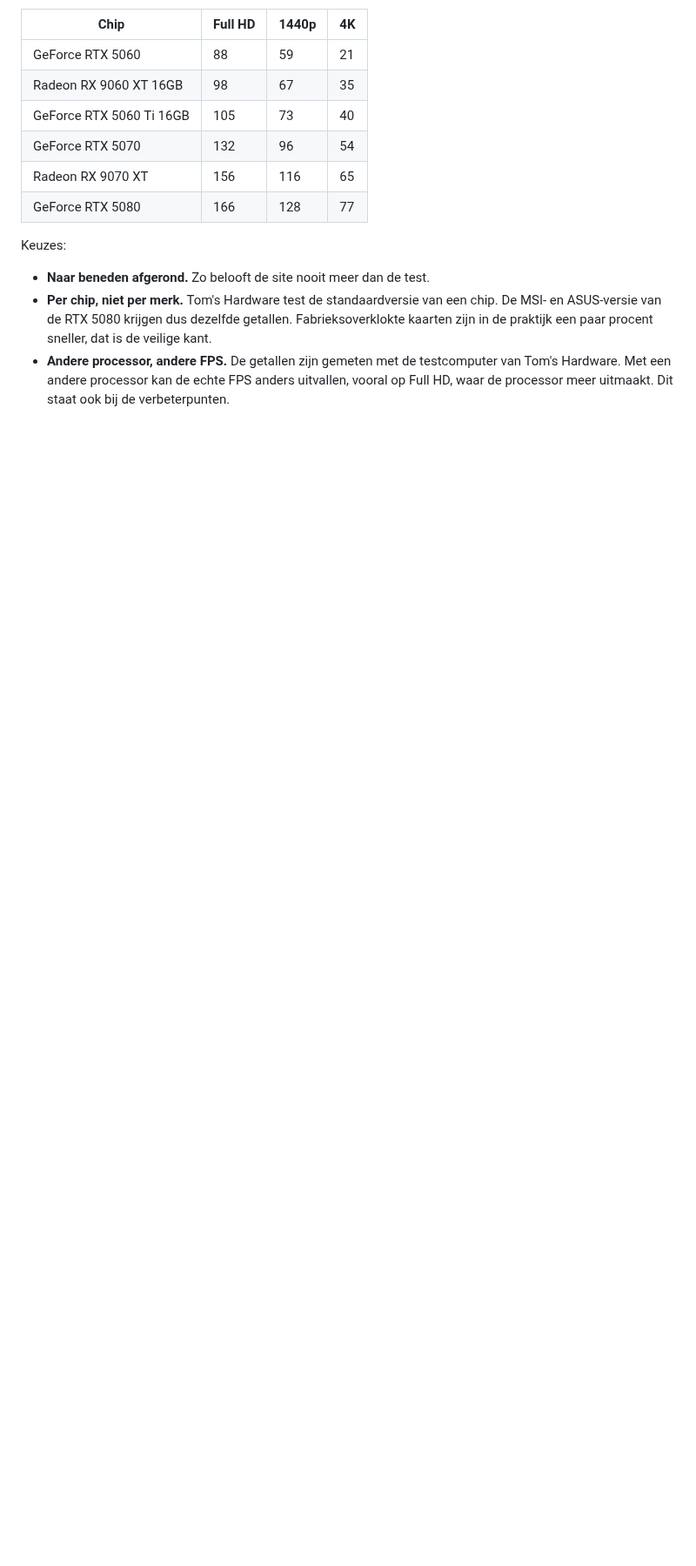
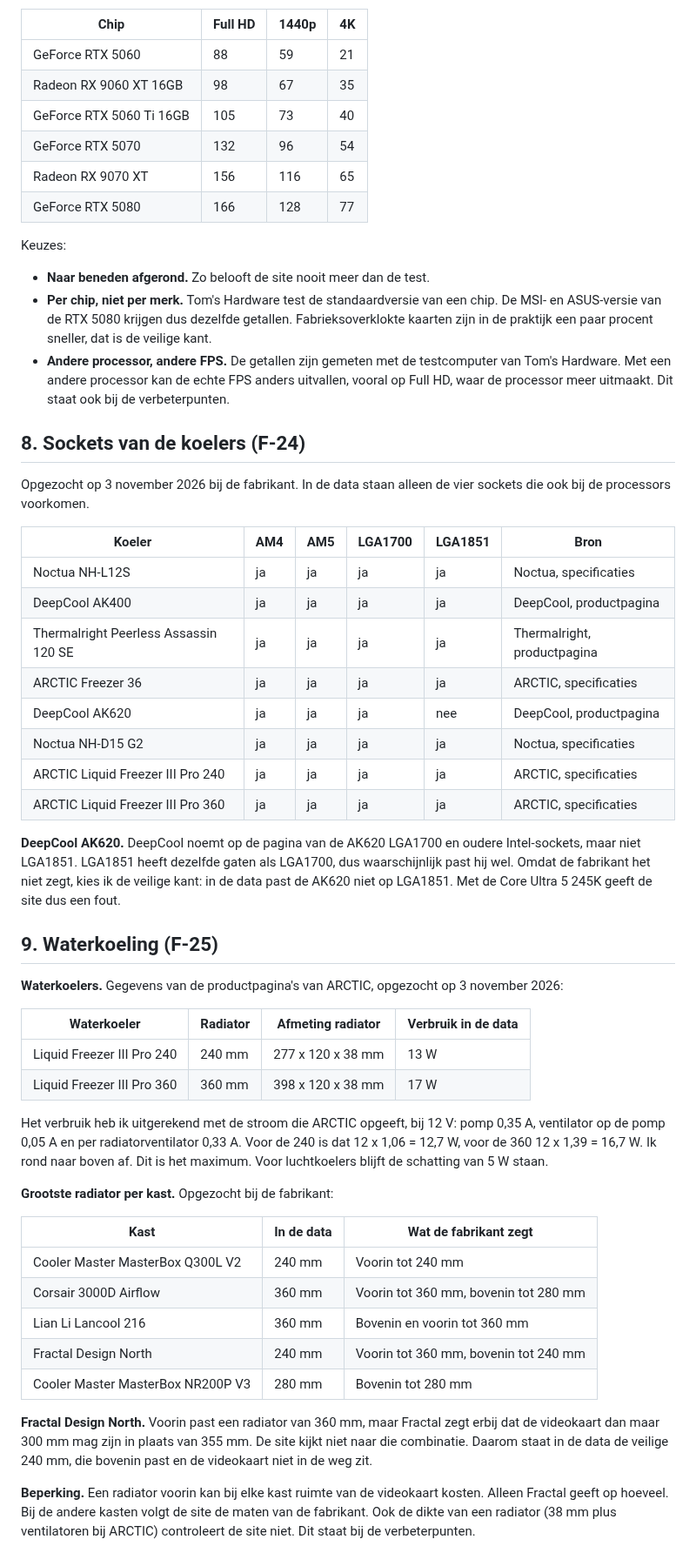
Before and after one commit to Niels023/pc-bouwplanner, a Markdown page: docs/data-controle.md, the part around one of its changes. Shown at 87% size. Rendered like a GitHub page; blank space fills up the shorter version.

Commit message:
docs: bronnen van de koelersockets en de waterkoeling (#24, #25)

```diff
--- a/docs/data-controle.md
+++ b/docs/data-controle.md
@@ -222,3 +226,45 @@ Keuzes:
 - **Naar beneden afgerond.** Zo belooft de site nooit meer dan de test.
 - **Per chip, niet per merk.** Tom's Hardware test de standaardversie van een chip. De MSI- en ASUS-versie van de RTX 5080 krijgen dus dezelfde getallen. Fabrieksoverklokte kaarten zijn in de praktijk een paar procent sneller, dat is de veilige kant.
 - **Andere processor, andere FPS.** De getallen zijn gemeten met de testcomputer van Tom's Hardware. Met een andere processor kan de echte FPS anders uitvallen, vooral op Full HD, waar de processor meer uitmaakt. Dit staat ook bij de verbeterpunten.
+
+## 8. Sockets van de koelers (F-24)
+
+Opgezocht op 3 november 2026 bij de fabrikant. In de data staan alleen de vier sockets die ook bij de processors voorkomen.
+
+| Koeler | AM4 | AM5 | LGA1700 | LGA1851 | Bron |
+|---|---|---|---|---|---|
+| Noctua NH-L12S | ja | ja | ja | ja | Noctua, specificaties |
+| DeepCool AK400 | ja | ja | ja | ja | DeepCool, productpagina |
+| Thermalright Peerless Assassin 120 SE | ja | ja | ja | ja | Thermalright, productpagina |
+| ARCTIC Freezer 36 | ja | ja | ja | ja | ARCTIC, specificaties |
+| DeepCool AK620 | ja | ja | ja | nee | DeepCool, productpagina |
+| Noctua NH-D15 G2 | ja | ja | ja | ja | Noctua, specificaties |
+| ARCTIC Liquid Freezer III Pro 240 | ja | ja | ja | ja | ARCTIC, specificaties |
+| ARCTIC Liquid Freezer III Pro 360 | ja | ja | ja | ja | ARCTIC, specificaties |
+
+**DeepCool AK620.** DeepCool noemt op de pagina van de AK620 LGA1700 en oudere Intel-sockets, maar niet LGA1851. LGA1851 heeft dezelfde gaten als LGA1700, dus waarschijnlijk past hij wel. Omdat de fabrikant het niet zegt, kies ik de veilige kant: in de data past de AK620 niet op LGA1851. Met de Core Ultra 5 245K geeft de site dus een fout.
+
+## 9. Waterkoeling (F-25)
+
+**Waterkoelers.** Gegevens van de productpagina's van ARCTIC, opgezocht op 3 november 2026:
+
+| Waterkoeler | Radiator | Afmeting radiator | Verbruik in de data |
+|---|---|---|---|
+| Liquid Freezer III Pro 240 | 240 mm | 277 x 120 x 38 mm | 13 W |
+| Liquid Freezer III Pro 360 | 360 mm | 398 x 120 x 38 mm | 17 W |
+
+Het verbruik heb ik uitgerekend met de stroom die ARCTIC opgeeft, bij 12 V: pomp 0,35 A, ventilator op de pomp 0,05 A en per radiatorventilator 0,33 A. Voor de 240 is dat 12 x 1,06 = 12,7 W, voor de 360 12 x 1,39 = 16,7 W. Ik rond naar boven af. Dit is het maximum. Voor luchtkoelers blijft de schatting van 5 W staan.
+
+**Grootste radiator per kast.** Opgezocht bij de fabrikant:
+
+| Kast | In de data | Wat de fabrikant zegt |
+|---|---|---|
+| Cooler Master MasterBox Q300L V2 | 240 mm | Voorin tot 240 mm |
+| Corsair 3000D Airflow | 360 mm | Voorin tot 360 mm, bovenin tot 280 mm |
+| Lian Li Lancool 216 | 360 mm | Bovenin en voorin tot 360 mm |
+| Fractal Design North | 240 mm | Voorin tot 360 mm, bovenin tot 240 mm |
+| Cooler Master MasterBox NR200P V3 | 280 mm | Bovenin tot 280 mm |
+
+**Fractal Design North.** Voorin past een radiator van 360 mm, maar Fractal zegt erbij dat de videokaart dan maar 300 mm mag zijn in plaats van 355 mm. De site kijkt niet naar die combinatie. Daarom staat in de data de veilige 240 mm, die bovenin past en de videokaart niet in de weg zit.
+
+**Beperking.** Een radiator voorin kan bij elke kast ruimte van de videokaart kosten. Alleen Fractal geeft op hoeveel. Bij de andere kasten volgt de site de maten van de fabrikant. Ook de dikte van een radiator (38 mm plus ventilatoren bij ARCTIC) controleert de site niet. Dit staat bij de verbeterpunten.
```
Also changed, not shown: other parts of docs/data-controle.md (+5 -1 lines).
